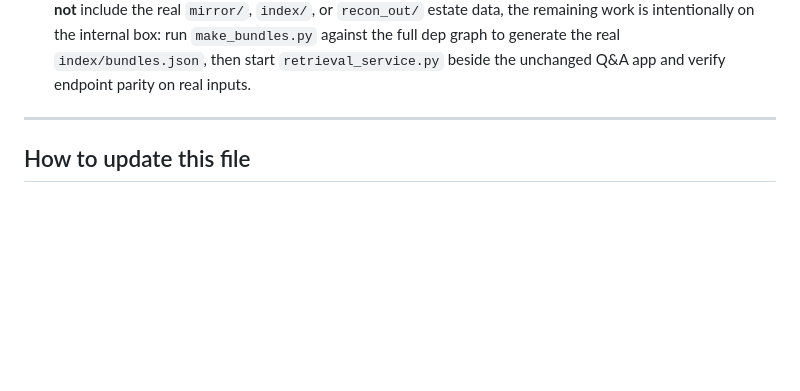
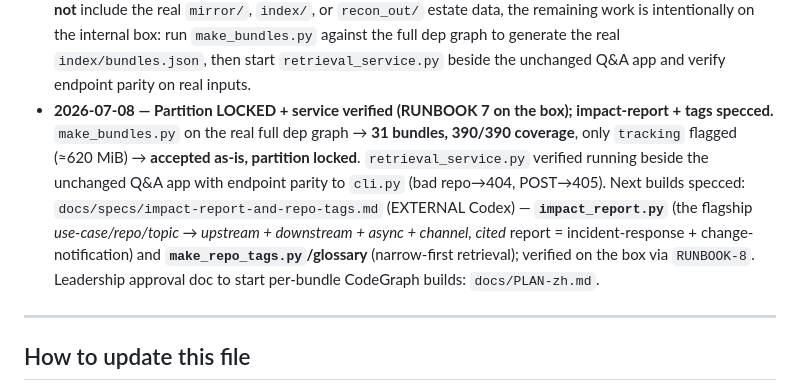
Before and after one commit to ScrapperEthan/sdlc-ai-recon, a Markdown page: PROJECT-STATE.md, the part around the change. GitHub-like rendering; blank space fills up the shorter version.

```diff
--- a/PROJECT-STATE.md
+++ b/PROJECT-STATE.md
@@ -120,6 +120,7 @@ is solid.
 - **2026-07-07 — A sibling team's AI-SDLC skill-hub found; scaling + skill-reuse plan set.** Another HASE team already runs a full requirements→design→code→review→SIT-test workflow as GitHub Copilot **Agents + Skills** (3 agents, 14 skills; `agents/*.md` + `skills/<name>/SKILL.md`; **no MCP**). Internal Codex evaluated their real clone (RUNBOOK 5 → local `PEER-SKILL-HUB-EVAL-REPORT.md`): most front-end/review skills are **portable pure-prompt markdown** (`prd-writing`, `tdd-writing`, `api-sit-case-*`, `api-test-result-reviewer`); runtime-bound ones (`jira-data-search`, `rag-data-search`, `pib-api-test-executor`) hardcode internal endpoints; coding skills (`domain-papi-*`) are PIB-specific. **They work single-repo → no cross-repo blast-radius, which is exactly our moat's fill.** Decisions (user): (1) **scale our index 15→~390 repos first** (CodeGraph + retrieval, domain-partitioned); (2) **fork their portable front-end skills into a separate repo** and adapt ourselves — **do not depend on their team** (they provide only the repo as-is); (3) dev teams run skills in **GitHub Copilot Agent mode**, so integrate our moat as a **`cross-repo-impact` skill that curls a centrally-hosted retrieval endpoint** (mirroring their `rag-data-search`), invoked by the Plan/Review agents; (4) also hand dev teams our existing cross-repo **Q&A app**. Analysis: `docs/PEER-TEAM-ANALYSIS-zh.md`, `docs/PEER-MEETING-PREP-zh.md`.
 - **2026-07-07 — Domain partition sized + planned (RUNBOOK 6 verified on the real 385-repo dep graph).** Key facts: **dependency graph is already full-estate (385 repos)** → cross-repo *dependency* impact works at ~390 scale **today** (it's POM-derived, needs no mirror); the **mirror + CodeGraph + message-map are still pilot-only (15 repos)** and scale together (message-map is code-derived). Partition strategy validated: name-token bundles, ≤~60 repos each → ~0.23–0.62 GiB CodeGraph DBs (feasible); `svc`(140)/`ssvc`(63) too big → split by sub-token; hub overlap is expected+benign; `tracking` is a cross-cut. Plan + rationale (professional + plain-language, for explaining to others): `docs/DOMAIN-PARTITION-PLAN-zh.md`; next Codex task = `make_bundles.py` → reviewable `index/bundles.json` computed from the full dep graph (runs now, no mirror needed). Sequencing decision: **build the retrieval service (Track 2/3) now** — its headline `/impact`+`/hubs` value rides the already-full dep graph and doesn't wait for mirror/CodeGraph scaling.
 - **2026-07-08 — Track 2/3 implementation landed in-repo; box-side generation/verification handed off.** External Codex added `retrieval_service.py` (stdlib HTTP wrapper over `retriever/`, separate process from the Q&A app), `make_bundles.py` (reviewable domain partition planner that emits `index/bundles.json` from `recon_out/internal_edges.csv`), stdlib unit tests for both, and a build-ready `docs/skills/cross-repo-impact/SKILL.md` draft for the separate skills repo. Because this checkout does **not** include the real `mirror/`, `index/`, or `recon_out/` estate data, the remaining work is intentionally on the internal box: run `make_bundles.py` against the full dep graph to generate the real `index/bundles.json`, then start `retrieval_service.py` beside the unchanged Q&A app and verify endpoint parity on real inputs.
+- **2026-07-08 — Partition LOCKED + service verified (RUNBOOK 7 on the box); impact-report + tags specced.** `make_bundles.py` on the real full dep graph → **31 bundles, 390/390 coverage**, only `tracking` flagged (≈620 MiB) → **accepted as-is, partition locked**. `retrieval_service.py` verified running beside the unchanged Q&A app with endpoint parity to `cli.py` (bad repo→404, POST→405). Next builds specced: `docs/specs/impact-report-and-repo-tags.md` (EXTERNAL Codex) — **`impact_report.py`** (the flagship *use-case/repo/topic → upstream + downstream + async + channel, cited* report = incident-response + change-notification) and **`make_repo_tags.py`/glossary** (narrow-first retrieval); verified on the box via `RUNBOOK-8`. Leadership approval doc to start per-bundle CodeGraph builds: `docs/PLAN-zh.md`.
 
 ---
 
```
Also changed, not shown: RUNBOOK-8-impact-report-and-tags-verify.md (added, +65 -0 lines), docs/specs/impact-report-and-repo-tags.md (added, +110 -0 lines).
